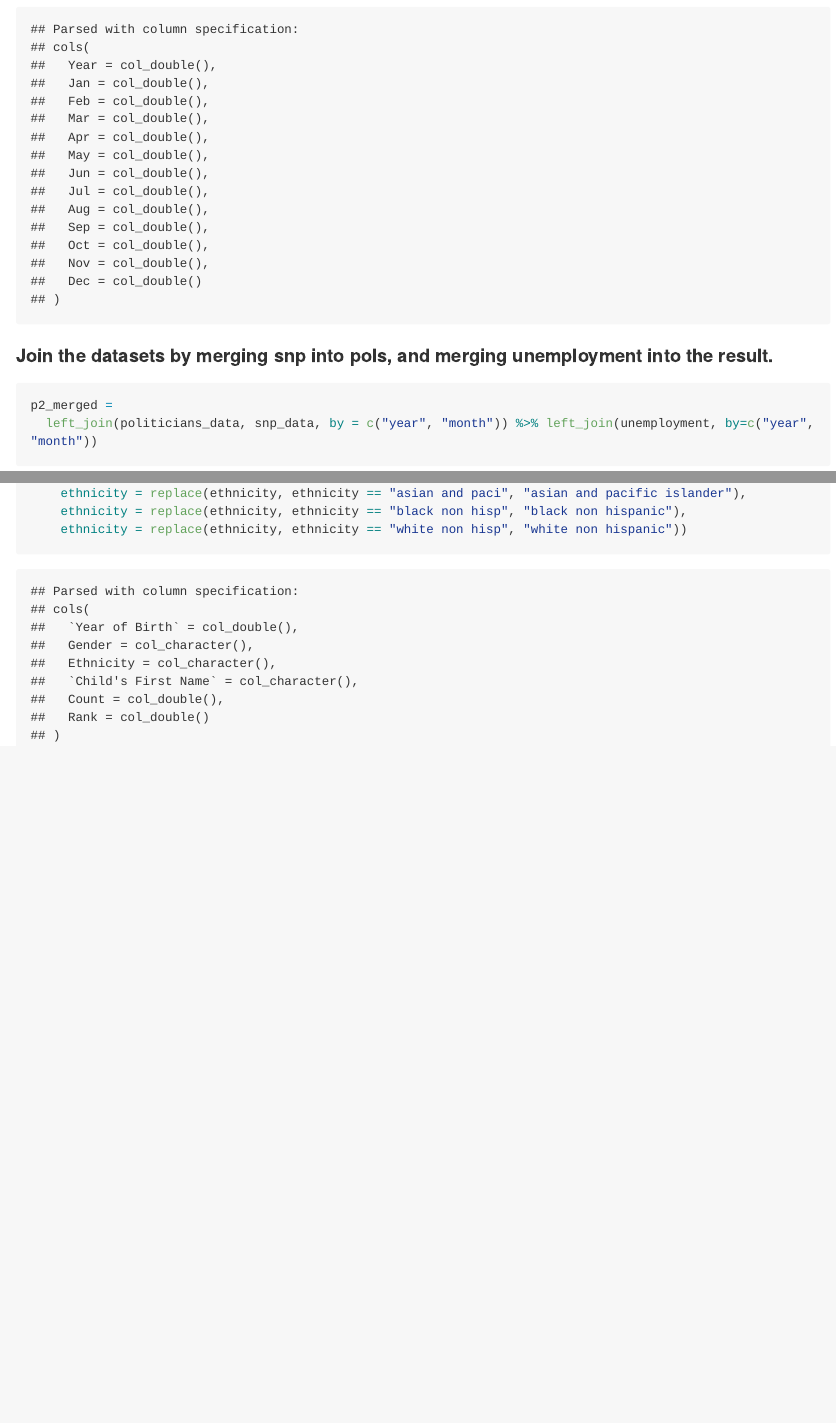
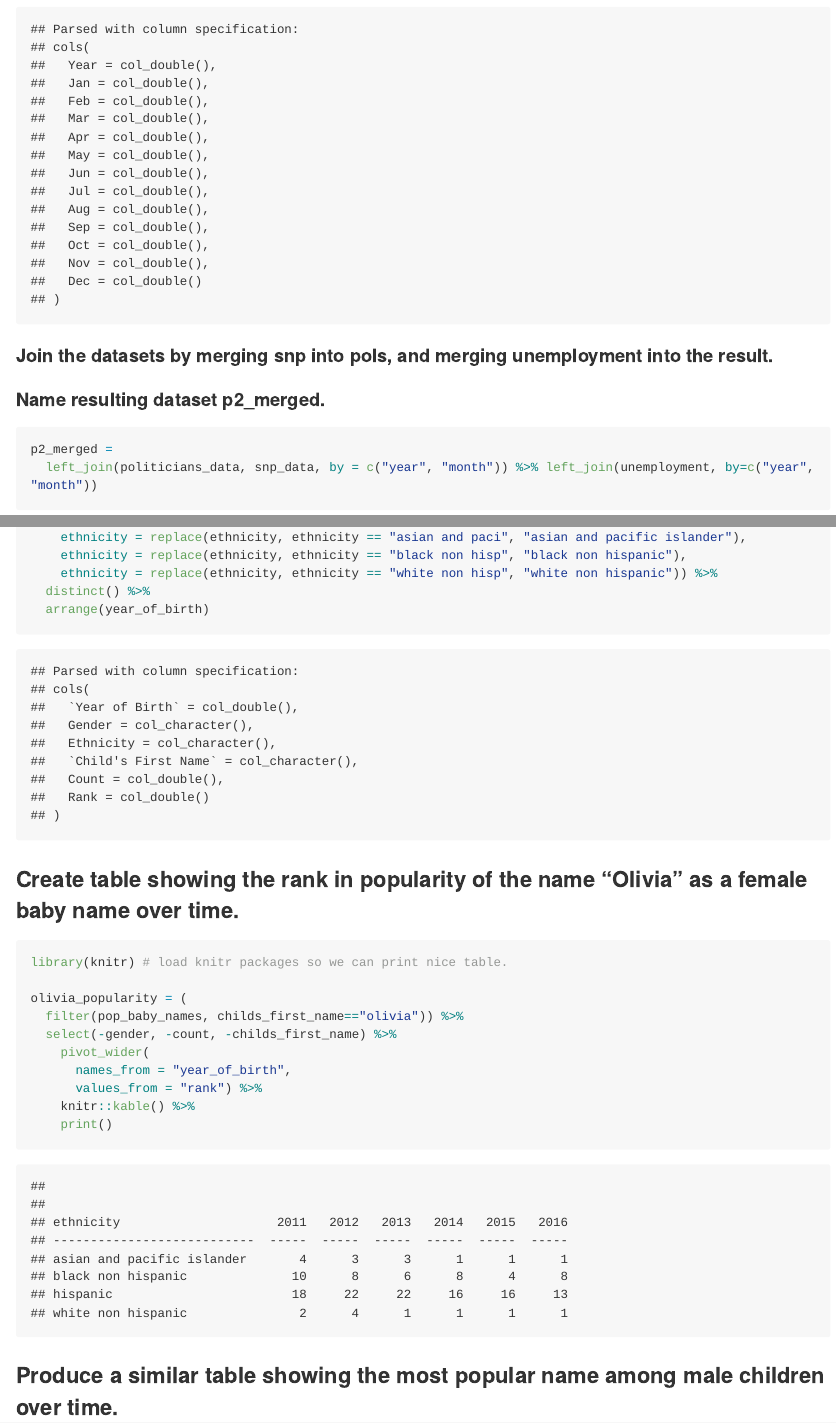
Before and after one commit to nk2814/p8105_hw2_nk2814, an R Markdown document (p8105_hw2_nk2814.Rmd): the page in a window 1100 px wide, from 3820 px down, and a second part further down, joined at a grey line. The pictures show the output file p8105_hw2_nk2814.md that the author committed with the source, drawn offline in the style of GitHub; long lines of code are wrapped.

Commit message:
created a table showing popularity of name olivia over time

````diff
--- a/p8105_hw2_nk2814.Rmd
+++ b/p8105_hw2_nk2814.Rmd
@@ -160,6 +160,8 @@ unemployment = read_csv(file = "./data/unemployment.csv")%>%
 ```
 
 #### Join the datasets by merging snp into pols, and merging unemployment into the result.
+#### Name resulting dataset p2_merged.
+
 
 ```{r}
 
@@ -218,7 +222,32 @@ pop_baby_names =
     ethnicity = replace(ethnicity, ethnicity == "asian and paci", "asian and pacific islander"),
     ethnicity = replace(ethnicity, ethnicity == "black non hisp", "black non hispanic"),
     ethnicity = replace(ethnicity, ethnicity == "white non hisp", "white non hispanic")) %>%
-  distinct()
+  distinct() %>%
+  arrange(year_of_birth)
 
 
 ```
+
+
+
+### Create table showing the rank in popularity of the name “Olivia” as a female baby name over time.
+
+
+```{r}
+
+library(knitr) # load knitr packages so we can print nice table.
+
+olivia_popularity = (
+  filter(pop_baby_names, childs_first_name=="olivia")) %>%
+  select(-gender, -count, -childs_first_name) %>%
+    pivot_wider(
+      names_from = "year_of_birth",
+      values_from = "rank") %>%
+    knitr::kable() %>%
+    print()
+
+
+```
+
+
+### Produce a similar table showing the most popular name among male children over time.
````
Also changed, not shown: p8105_hw2_nk2814.md, p8105_hw2_nk2814.Rmd (4 more changed lines).
